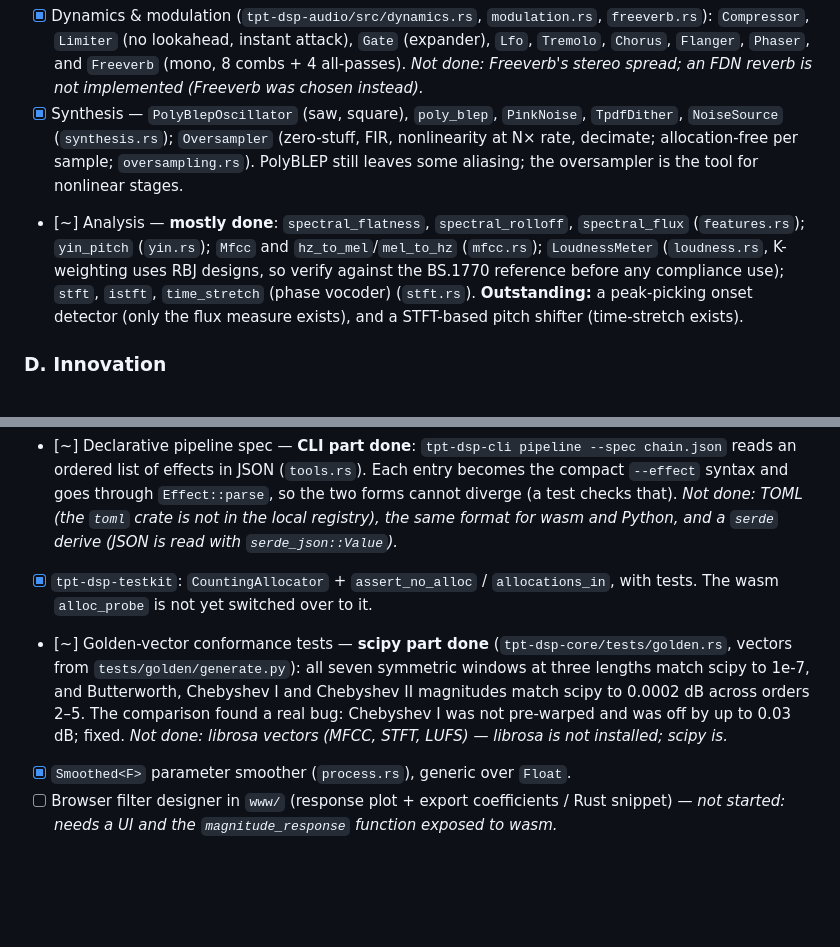
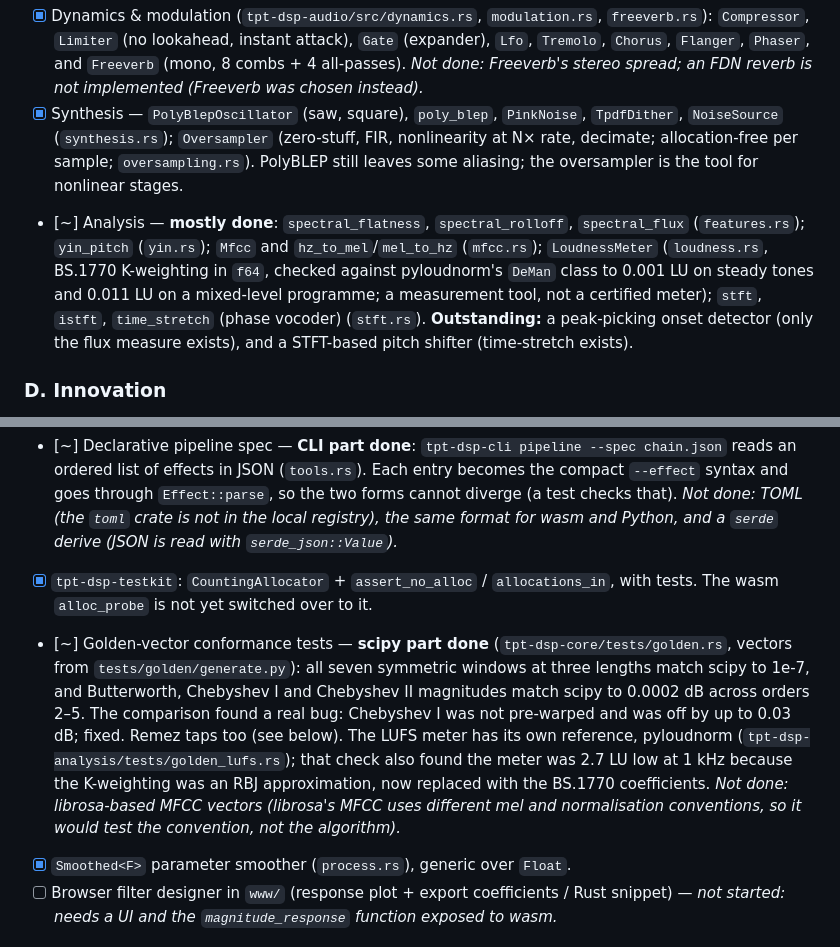
Before and after one commit to tpt-solutions/tpt-dsp, a Markdown page: todo.md, 2 parts joined by grey strips. GitHub-like rendering; blank space fills up the shorter version.

Commit message:
todo: record the BS.1770 loudness check
Co-Authored-By: Claude, GLM, DeepSeek, Qwen

```diff
--- a/todo.md
+++ b/todo.md
@@ -259,13 +259,13 @@ _Status (2026-11-06, this pass): sections A and B and the housekeeping item are
 - [~] Multirate/RF — **mostly done**: `Goertzel`, `Nco`, `CicDecimator` (`rf.rs`); `RationalResampler` (polyphase L/M, Kaiser-windowed) and `FarrowDelay` (cubic Lagrange, Farrow form) (`polyphase.rs`); `Pll` (complex or Costas-BPSK detector), `Agc`, `Squelch` (hysteresis), `AmDemodulator`, `SsbDemodulator` (`receiver.rs`). Half-band FIR is in `filters.rs`. **Outstanding:** the Costas and PLL are not yet tuned for FSK or QAM, and there is no carrier-recovery demo beyond the unit tests.
 - [x] Dynamics & modulation (`tpt-dsp-audio/src/dynamics.rs`, `modulation.rs`, `freeverb.rs`): `Compressor`, `Limiter` (no lookahead, instant attack), `Gate` (expander), `Lfo`, `Tremolo`, `Chorus`, `Flanger`, `Phaser`, and `Freeverb` (mono, 8 combs + 4 all-passes). _Not done: Freeverb's stereo spread; an FDN reverb is not implemented (Freeverb was chosen instead)._
 - [x] Synthesis — `PolyBlepOscillator` (saw, square), `poly_blep`, `PinkNoise`, `TpdfDither`, `NoiseSource` (`synthesis.rs`); `Oversampler` (zero-stuff, FIR, nonlinearity at N× rate, decimate; allocation-free per sample; `oversampling.rs`). PolyBLEP still leaves some aliasing; the oversampler is the tool for nonlinear stages.
-- [~] Analysis — **mostly done**: `spectral_flatness`, `spectral_rolloff`, `spectral_flux` (`features.rs`); `yin_pitch` (`yin.rs`); `Mfcc` and `hz_to_mel`/`mel_to_hz` (`mfcc.rs`); `LoudnessMeter` (`loudness.rs`, K-weighting uses RBJ designs, so verify against the BS.1770 reference before any compliance use); `stft`, `istft`, `time_stretch` (phase vocoder) (`stft.rs`). **Outstanding:** a peak-picking onset detector (only the flux measure exists), and a STFT-based pitch shifter (time-stretch exists).
+- [~] Analysis — **mostly done**: `spectral_flatness`, `spectral_rolloff`, `spectral_flux` (`features.rs`); `yin_pitch` (`yin.rs`); `Mfcc` and `hz_to_mel`/`mel_to_hz` (`mfcc.rs`); `LoudnessMeter` (`loudness.rs`, BS.1770 K-weighting in `f64`, checked against pyloudnorm's `DeMan` class to 0.001 LU on steady tones and 0.011 LU on a mixed-level programme; a measurement tool, not a certified meter); `stft`, `istft`, `time_stretch` (phase vocoder) (`stft.rs`). **Outstanding:** a peak-picking onset detector (only the flux measure exists), and a STFT-based pitch shifter (time-stretch exists).
 
 ### D. Innovation
 - [x] `Processor` trait (`process`, `process_block`, `reset`) + `Chain` combinator (`tpt-dsp-core/src/process.rs`). Implemented for `Biquad`, `OnePole`, `DcBlocker`. `Cascade` (dynamic, boxed stages) is also in `process.rs`. _Not done: the f64 policy (the trait is f32-only)._
 - [~] Declarative pipeline spec — **CLI part done**: `tpt-dsp-cli pipeline --spec chain.json` reads an ordered list of effects in JSON (`tools.rs`). Each entry becomes the compact `--effect` syntax and goes through `Effect::parse`, so the two forms cannot diverge (a test checks that). _Not done: TOML (the `toml` crate is not in the local registry), the same format for wasm and Python, and a `serde` derive (JSON is read with `serde_json::Value`)._
 - [x] `tpt-dsp-testkit`: `CountingAllocator` + `assert_no_alloc` / `allocations_in`, with tests. The wasm `alloc_probe` is not yet switched over to it.
-- [~] Golden-vector conformance tests — **scipy part done** (`tpt-dsp-core/tests/golden.rs`, vectors from `tests/golden/generate.py`): all seven symmetric windows at three lengths match scipy to 1e-7, and Butterworth, Chebyshev I and Chebyshev II magnitudes match scipy to 0.0002 dB across orders 2–5. The comparison found a real bug: Chebyshev I was not pre-warped and was off by up to 0.03 dB; fixed. _Not done: librosa vectors (MFCC, STFT, LUFS) — librosa is not installed; scipy is._
+- [~] Golden-vector conformance tests — **scipy part done** (`tpt-dsp-core/tests/golden.rs`, vectors from `tests/golden/generate.py`): all seven symmetric windows at three lengths match scipy to 1e-7, and Butterworth, Chebyshev I and Chebyshev II magnitudes match scipy to 0.0002 dB across orders 2–5. The comparison found a real bug: Chebyshev I was not pre-warped and was off by up to 0.03 dB; fixed. Remez taps too (see below). The LUFS meter has its own reference, pyloudnorm (`tpt-dsp-analysis/tests/golden_lufs.rs`); that check also found the meter was 2.7 LU low at 1 kHz because the K-weighting was an RBJ approximation, now replaced with the BS.1770 coefficients. _Not done: librosa-based MFCC vectors (librosa's MFCC uses different mel and normalisation conventions, so it would test the convention, not the algorithm)._
 - [x] `Smoothed<F>` parameter smoother (`process.rs`), generic over `Float`.
 - [ ] Browser filter designer in `www/` (response plot + export coefficients / Rust snippet) — _not started: needs a UI and the `magnitude_response` function exposed to wasm._
 
```
